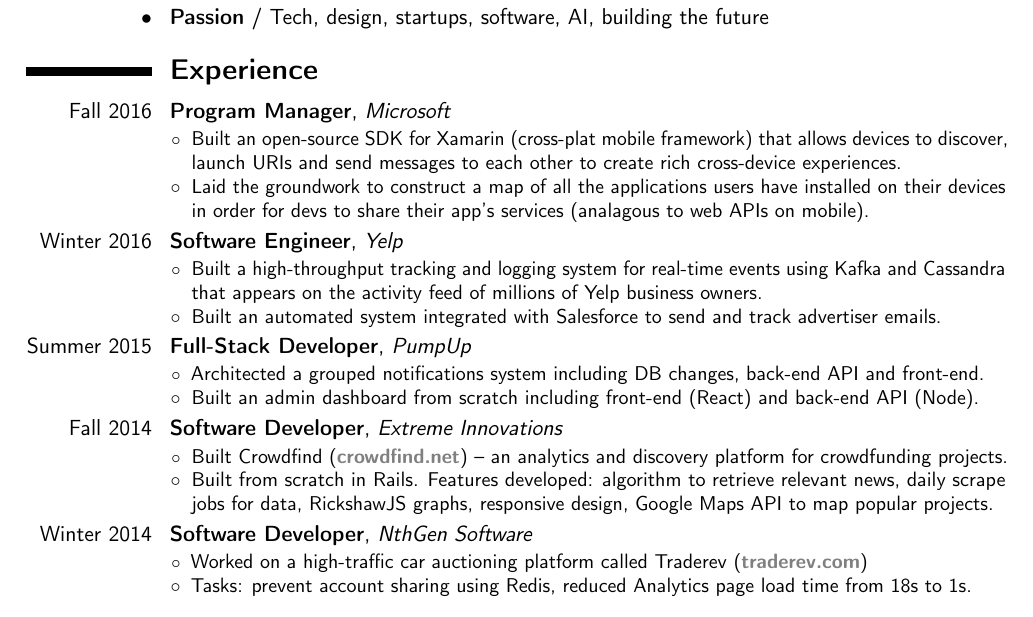
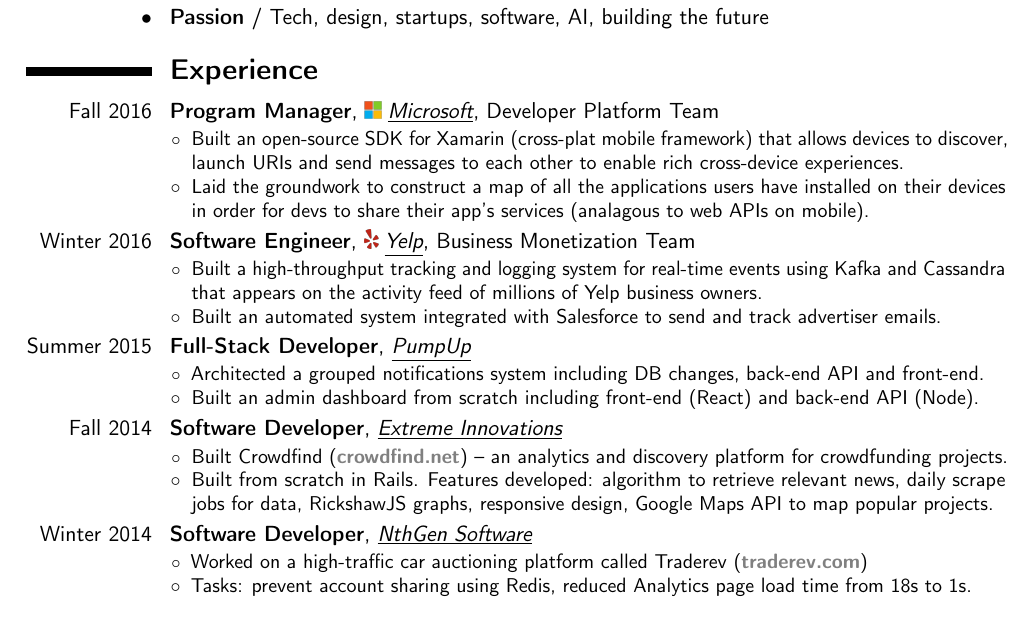
Before and after one commit to krishnr/Texume, a LaTeX CV (Texume.tex): part of the page, cut so that both start at the same text. Compiled offline with pdfLaTeX.

Commit message:
added logos

```diff
--- a/Texume.tex
+++ b/Texume.tex
@@ -4,6 +4,7 @@
 
 \usepackage[utf8]{inputenc}
 \usepackage[scale=0.8, top=2cm, bottom=2cm]{geometry}
+\usepackage{graphicx}
 
 
 \firstname{\fontsize{40}{42}{\textbf{\textcolor{color1}{Krishn}}}}
@@ -51,15 +52,15 @@
 
 \section{\textbf{Experience}}
 %    \cventry{years}{degree/job title}{institution/employer}{localization}{grade}{description}
-\cventry{Fall 2016}{Program Manager}{\href{http://microsoft.com}{Microsoft}}{}{}{
+\cventry{Fall 2016}{Program Manager}{\protect\includegraphics[scale=0.035]{ms-logo}\hspace{3px}\underline{\href{http://microsoft.com}{Microsoft}}}{Developer Platform Team}{}{
 			{\footnotesize
 				\begin{itemize}
-				\item \small Built an open-source SDK for Xamarin (cross-plat mobile framework) that allows devices to discover, launch URIs and send messages to each other to create rich cross-device experiences.
+				\item \small Built an open-source SDK for Xamarin (cross-plat mobile framework) that allows devices to discover, launch URIs and send messages to each other to enable rich cross-device experiences.
 				\item \small Laid the groundwork to construct a map of all the applications users have installed on their devices in order for devs to share their app's services (analagous to web APIs on mobile).
 				\end{itemize}
 			}
 		}
-\cventry{Winter 2016}{Software Engineer}{\href{http://yelp.com}{Yelp}}{}{}{
+\cventry{Winter 2016}{Software Engineer}{\protect\includegraphics[scale=0.02]{yelp-logo}\hspace{3px}\underline{\href{http://yelp.com}{Yelp}}}{Business Monetization Team}{}{
 			{\footnotesize
 				\begin{itemize}
 				\item \small Built a high-throughput tracking and logging system for real-time events using Kafka and Cassandra that appears on the activity feed of millions of Yelp business owners.
@@ -67,7 +68,7 @@
 				\end{itemize}
 			}
 		}
-\cventry{Summer 2015}{Full-Stack Developer}{\href{http://pumpup.com}{PumpUp}}{}{}{
+\cventry{Summer 2015}{Full-Stack Developer}{\underline{\href{http://pumpup.com}{PumpUp}}}{}{}{
 			{\footnotesize
 				\begin{itemize}
 				\item \small Architected a grouped notifications system including DB changes, back-end API and front-end.
```
Also changed, not shown: Texume.pdf, ms-logo.png (added), yelp-logo.png (added), Texume.tex (4 more changed lines).
